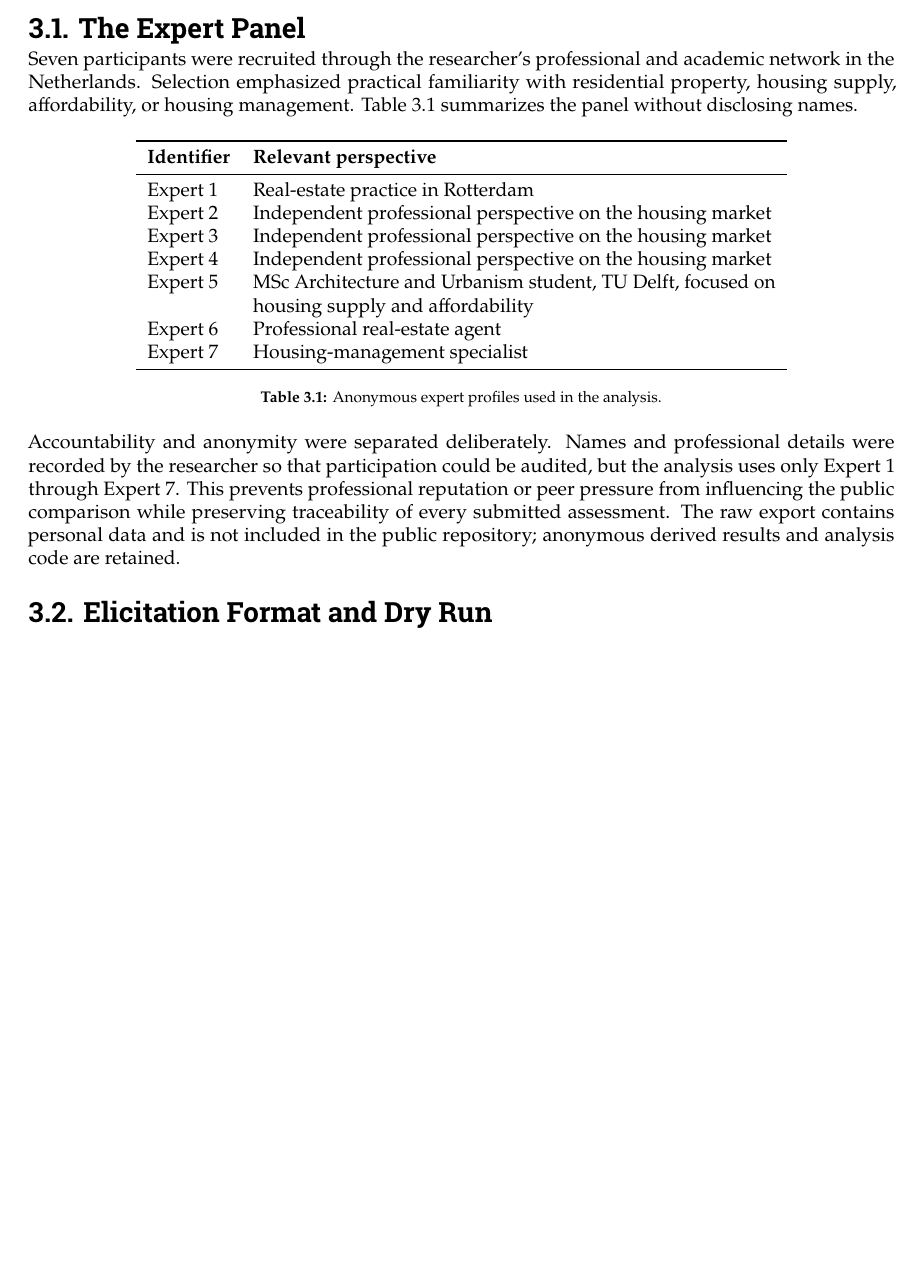
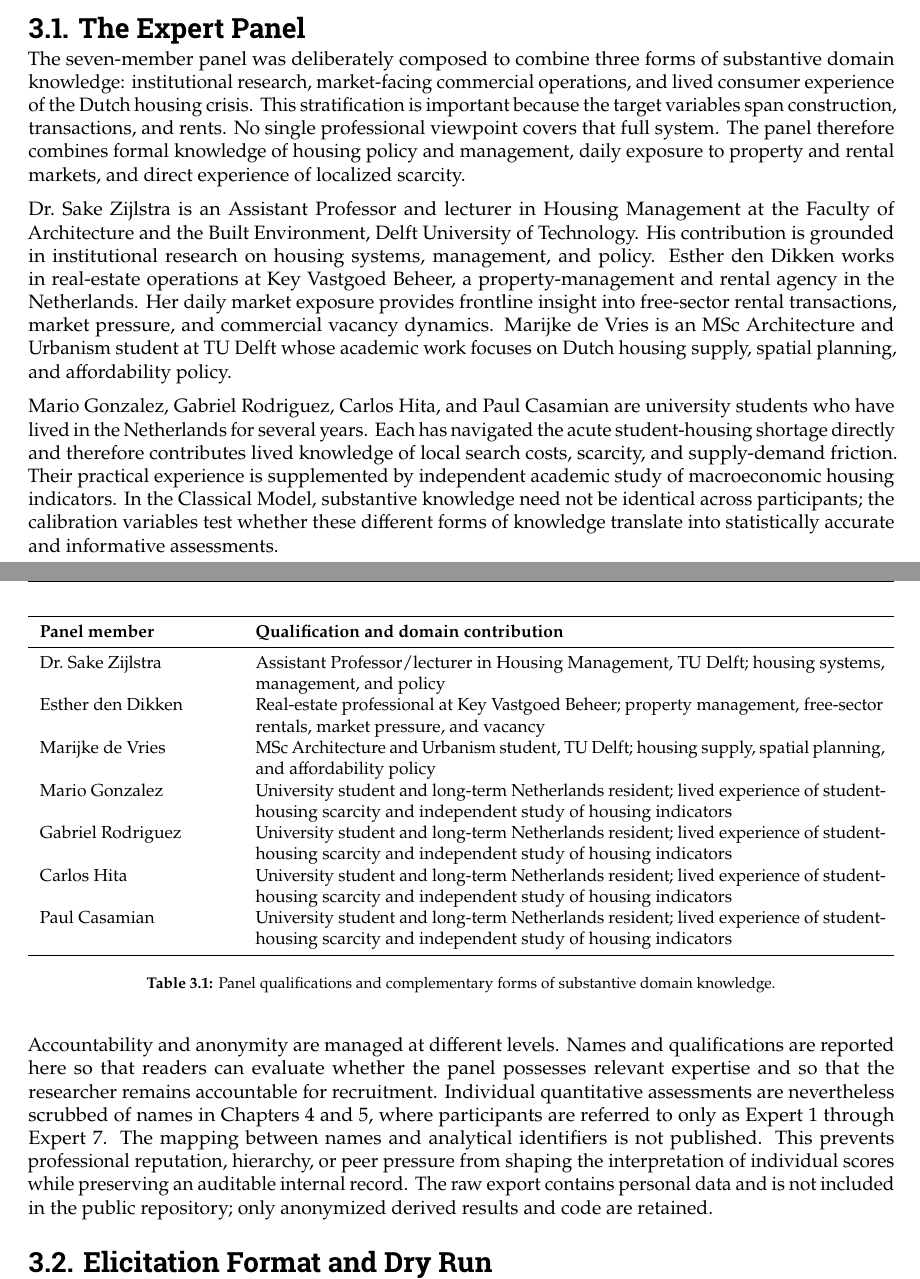
Before and after one commit to umbertodenayer/SEJ-report-real, a LaTeX thesis (report.tex, which reads mainmatter/chapter-3.tex): part of page 12 of 24 before the commit and two parts of pages 12 and 13 of 25 after it, the two joined at a grey line, cut so that both start at the same text, the shorter picture padded with empty space. Compiled offline with pdfLaTeX.

Commit message:
Refine introduction and expert panel

```diff
--- a/mainmatter/chapter-3.tex
+++ b/mainmatter/chapter-3.tex
@@ -4,28 +4,33 @@
 \section{The Expert Panel}
 \label{sec:expert_panel}
 
-Seven participants were recruited through the researcher's professional and academic network in the Netherlands. Selection emphasized practical familiarity with residential property, housing supply, affordability, or housing management. Table~\ref{tab:expert_profiles} summarizes the panel without disclosing names.
+The seven-member panel was deliberately composed to combine three forms of substantive domain knowledge: institutional research, market-facing commercial operations, and lived consumer experience of the Dutch housing crisis. This stratification is important because the target variables span construction, transactions, and rents. No single professional viewpoint covers that full system. The panel therefore combines formal knowledge of housing policy and management, daily exposure to property and rental markets, and direct experience of localized scarcity.
 
-\begin{table}[htbp]
+Dr.~Sake Zijlstra is an Assistant Professor and lecturer in Housing Management at the Faculty of Architecture and the Built Environment, Delft University of Technology. His contribution is grounded in institutional research on housing systems, management, and policy. Esther den Dikken works in real-estate operations at Key Vastgoed Beheer, a property-management and rental agency in the Netherlands. Her daily market exposure provides frontline insight into free-sector rental transactions, market pressure, and commercial vacancy dynamics. Marijke de Vries is an MSc Architecture and Urbanism student at TU Delft whose academic work focuses on Dutch housing supply, spatial planning, and affordability policy.
+
+Mario Gonzalez, Gabriel Rodriguez, Carlos Hita, and Paul Casamian are university students who have lived in the Netherlands for several years. Each has navigated the acute student-housing shortage directly and therefore contributes lived knowledge of local search costs, scarcity, and supply-demand friction. Their practical experience is supplemented by independent academic study of macroeconomic housing indicators. In the Classical Model, substantive knowledge need not be identical across participants; the calibration variables test whether these different forms of knowledge translate into statistically accurate and informative assessments.
+
+\begin{table}[H]
     \centering
-    \begin{tabular}{lp{9.5cm}}
+    \small
+    \begin{tabularx}{\textwidth}{p{3.5cm}X}
         \toprule
-        \textbf{Identifier} & \textbf{Relevant perspective} \\
+        \textbf{Panel member} & \textbf{Qualification and domain contribution} \\
         \midrule
-        Expert 1 & Real-estate practice in Rotterdam \\
-        Expert 2 & Independent professional perspective on the housing market \\
-        Expert 3 & Independent professional perspective on the housing market \\
-        Expert 4 & Independent professional perspective on the housing market \\
-        Expert 5 & MSc Architecture and Urbanism student, TU Delft, focused on housing supply and affordability \\
-        Expert 6 & Professional real-estate agent \\
-        Expert 7 & Housing-management specialist \\
+        Dr.~Sake Zijlstra & Assistant Professor/lecturer in Housing Management, TU Delft; housing systems, management, and policy \\
+        Esther den Dikken & Real-estate professional at Key Vastgoed Beheer; property management, free-sector rentals, market pressure, and vacancy \\
+        Marijke de Vries & MSc Architecture and Urbanism student, TU Delft; housing supply, spatial planning, and affordability policy \\
+        Mario Gonzalez & University student and long-term Netherlands resident; lived experience of student-housing scarcity and independent study of housing indicators \\
+        Gabriel Rodriguez & University student and long-term Netherlands resident; lived experience of student-housing scarcity and independent study of housing indicators \\
+        Carlos Hita & University student and long-term Netherlands resident; lived experience of student-housing scarcity and independent study of housing indicators \\
+        Paul Casamian & University student and long-term Netherlands resident; lived experience of student-housing scarcity and independent study of housing indicators \\
         \bottomrule
-    \end{tabular}
-    \caption{Anonymous expert profiles used in the analysis.}
+    \end{tabularx}
+    \caption{Panel qualifications and complementary forms of substantive domain knowledge.}
     \label{tab:expert_profiles}
 \end{table}
 
-Accountability and anonymity were separated deliberately. Names and professional details were recorded by the researcher so that participation could be audited, but the analysis uses only Expert 1 through Expert 7. This prevents professional reputation or peer pressure from influencing the public comparison while preserving traceability of every submitted assessment. The raw export contains personal data and is not included in the public repository; anonymous derived results and analysis code are retained.
+Accountability and anonymity are managed at different levels. Names and qualifications are reported here so that readers can evaluate whether the panel possesses relevant expertise and so that the researcher remains accountable for recruitment. Individual quantitative assessments are nevertheless scrubbed of names in Chapters~4 and~5, where participants are referred to only as Expert 1 through Expert 7. The mapping between names and analytical identifiers is not published. This prevents professional reputation, hierarchy, or peer pressure from shaping the interpretation of individual scores while preserving an auditable internal record. The raw export contains personal data and is not included in the public repository; only anonymized derived results and code are retained.
 
 \section{Elicitation Format and Dry Run}
 \label{sec:elicitation_format}
```
Also changed, not shown: mainmatter/introduction.tex (+9 -5 lines), 1 other file.
